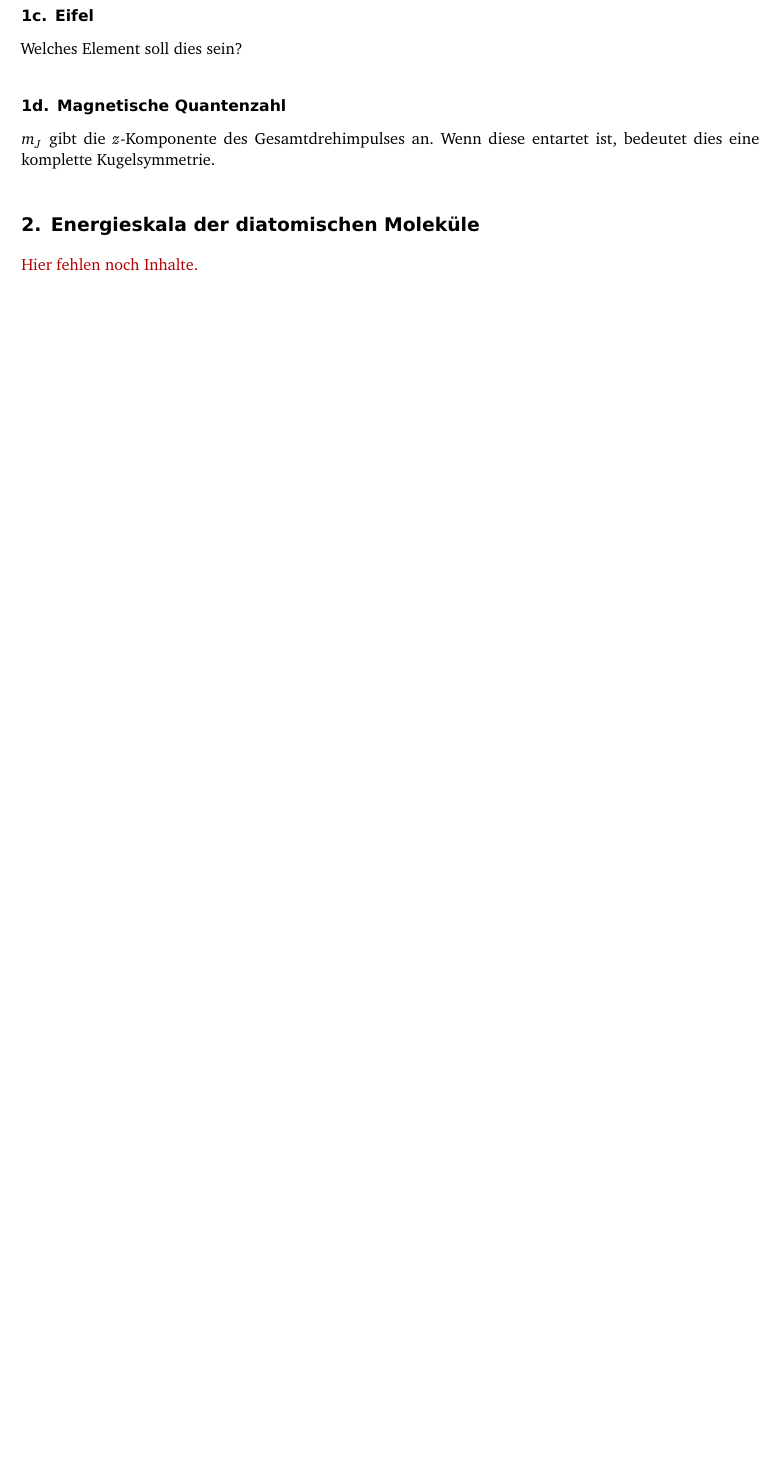
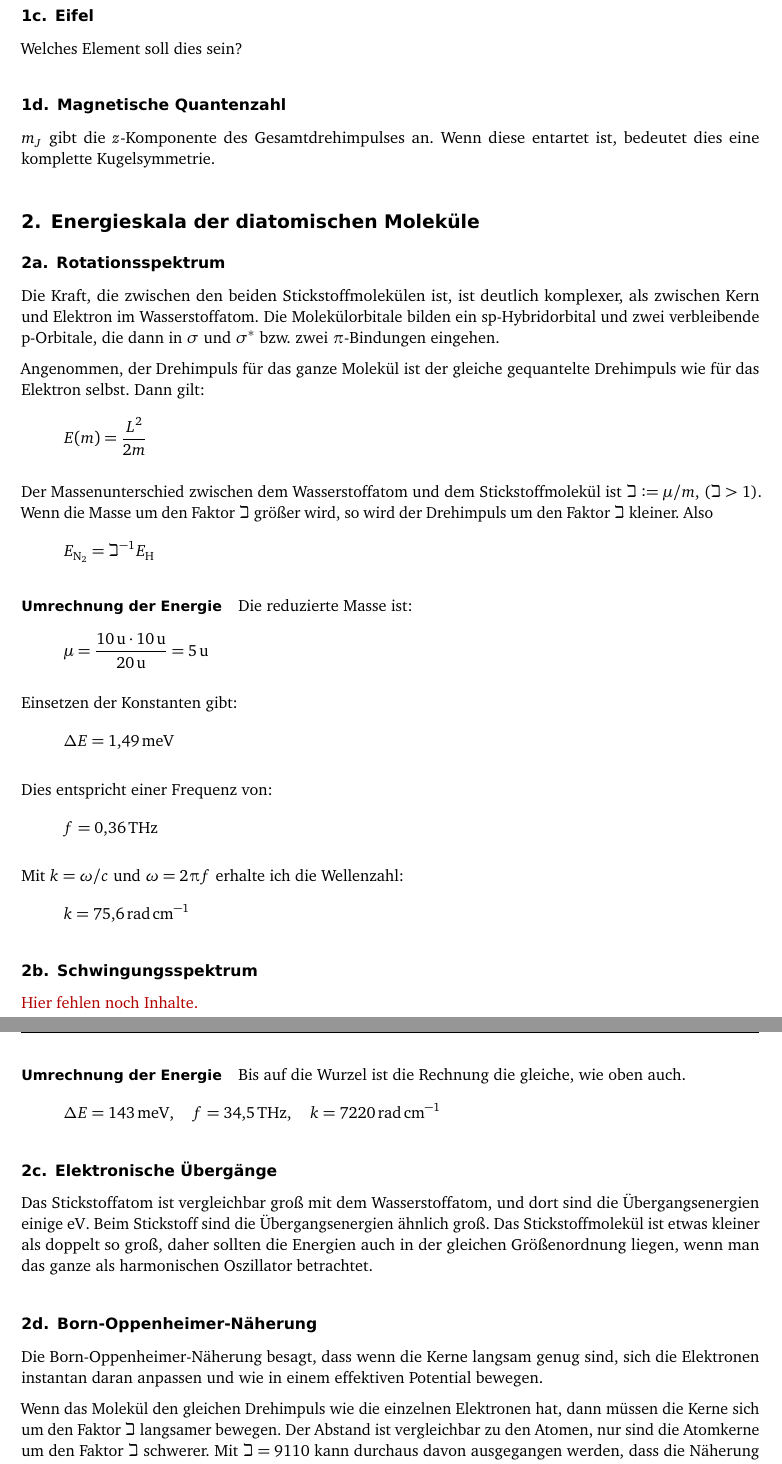
Before and after one commit to martin-ueding/physik411-Zettel, a LaTeX document (physik411-07-Martin.tex): part of page 2 of 3 before the commit and two parts of pages 2 and 3 of 4 after it, the two joined at a grey line, cut so that both start at the same text, the shorter picture padded with empty space. Compiled offline with pdfLaTeX; an older LaTeX class or package is replaced by its successor.

Commit message:
[2] mehr Inhalte

```diff
--- a/physik411-07-Martin.tex
+++ b/physik411-07-Martin.tex
@@ -111,7 +111,78 @@ ist, bedeutet dies eine komplette Kugelsymmetrie.
 \section{Energieskala der diatomischen Moleküle}
 \label 2
 
+\subsection{Rotationsspektrum}
+
+Die Kraft, die zwischen den beiden Stickstoffmolekülen ist, ist deutlich komplexer, als zwischen Kern und Elektron im Wasserstoffatom. Die Molekülorbitale bilden ein sp-Hybridorbital und zwei verbleibende p-Orbitale, die dann in $\sigma$ und $\sigma^*$ bzw. zwei $\pi$-Bindungen eingehen.
+
+Angenommen, der Drehimpuls für das ganze Molekül ist der gleiche gequantelte Drehimpuls wie für das Elektron selbst. Dann gilt:
+\[
+	E(m) = \frac{L^2}{2m}
+\]
+
+Der Massenunterschied zwischen dem Wasserstoffatom und dem Stickstoffmolekül ist $\beth := \mu/m$, ($\beth > 1$). Wenn die Masse um den Faktor $\beth$ größer wird, so wird der Drehimpuls um den Faktor $\beth$ kleiner. Also
+\[
+	E_{\mathrm N_2} = \beth^{-1} E_{\mathrm H}
+\]
+
+\paragraph{Umrechnung der Energie}
+
+Die reduzierte Masse ist:
+\[
+	\mu
+	= \frac{\SI{10}\atomicmassunit \cdot \SI{10}\atomicmassunit}{\SI{20}\atomicmassunit}
+	= \SI5\atomicmassunit
+\]
+
+Einsetzen der Konstanten gibt:
+\[
+	\Deltaup E = \SI{1.49}{\milli\electronvolt}
+\]
+
+Dies entspricht einer Frequenz von:
+\[
+	f = \SI{0.36}{\tera\hertz}
+\]
+
+Mit $k = \omega/c$ und $\omega = 2 \piup f$ erhalte ich die Wellenzahl:
+\[
+	k = \SI{75.6}{\radian\per\centi\meter}
+\]
+
+\subsection{Schwingungsspektrum}
+
 \fehlt
+
+\paragraph{Umrechnung der Energie}
+
+Bis auf die Wurzel ist die Rechnung die gleiche, wie oben auch.
+\[
+	\Deltaup E = \SI{143}{\milli\electronvolt}
+	\eqnsep
+	f = \SI{34.5}{\tera\hertz}
+	\eqnsep
+	k = \SI{7220}{\radian\per\centi\meter}
+\]
+
+\subsection{Elektronische Übergänge}
+
+Das Stickstoffatom ist vergleichbar groß mit dem Wasserstoffatom, und dort sind
+die Übergangsenergien einige $\si\electronvolt$. Beim Stickstoff sind die
+Übergangsenergien ähnlich groß. Das Stickstoffmolekül ist etwas kleiner als
+doppelt so groß, daher sollten die Energien auch in der gleichen Größenordnung
+liegen, wenn man das ganze als harmonischen Oszillator betrachtet.
+
+\subsection{Born-Oppenheimer-Näherung}
+
+Die Born-Oppenheimer-Näherung besagt, dass wenn die Kerne langsam genug sind,
+sich die Elektronen instantan daran anpassen und wie in einem effektiven
+Potential bewegen.
+
+Wenn das Molekül den gleichen Drehimpuls wie die einzelnen Elektronen hat, dann
+müssen die Kerne sich um den Faktor $\beth$ langsamer bewegen. Der Abstand ist
+vergleichbar zu den Atomen, nur sind die Atomkerne um den Faktor $\beth$
+schwerer. Mit $\beth = 9110$ kann durchaus davon ausgegangen werden, dass die
+Näherung erfüllt ist.
 
 %%%%%%%%%%%%%%%%%%%%%%%%%%%%%%%%%%%%%%%%%%%%%%%%%%%%%%%%%%%%%%%%%%%%%%%%%%%%%%%
 %            Infrarotspektroskopie eines heteronuklearen Moleküls            %
```
